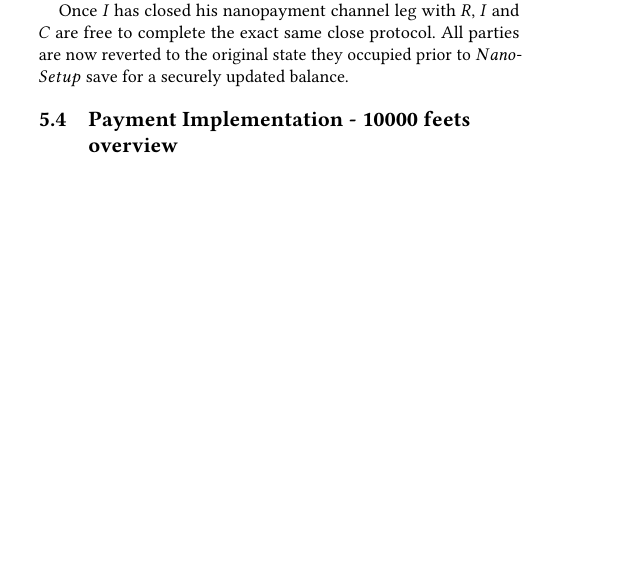
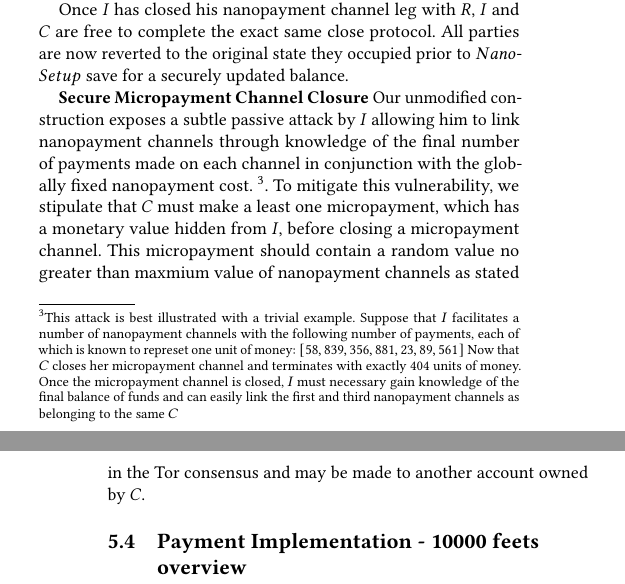
Before and after one commit to thiennamdinh/moneTor, a LaTeX paper (paper/main.tex, which reads paper/sections/monetor-design.tex): part of one column of page 6 of 14 before the commit and two parts of the columns of pages 6 and 7 of 14 after it, the two joined at a grey line, cut so that both start at the same text, the shorter picture padded with empty space. Compiled offline with pdfLaTeX.

Commit message:
added statement about payment channel linkability attack

```diff
--- a/paper/sections/monetor-design.tex
+++ b/paper/sections/monetor-design.tex
@@ -197,6 +198,23 @@ to complete the exact same close protocol. All parties are now reverted to the
 original state they occupied prior to $Nano$-$Setup$ save for a securely updated
 balance.
 
+\textbf{Secure Micropayment Channel Closure} Our unmodified construction exposes
+a subtle passive attack by $I$ allowing him to link nanopayment channels through
+knowledge of the final number of payments made on each channel in conjunction
+with the globally fixed nanopayment cost.~\footnote{This attack is best
+  illustrated with a trivial example. Suppose that $I$ facilitates a number of
+  nanopayment channels with the following number of payments, each of which is
+  known to represet one unit of money: $[58, 839, 356, 881, 23, 89, 561]$ Now
+  that $C$ closes her micropayment channel and terminates with exactly 404 units
+  of money. Once the micropayment channel is closed, $I$ must necessary gain
+  knowledge of the final balance of funds and can easily link the first and
+  third nanopayment channels as belonging to the same $C$}. To mitigate this
+vulnerability, we stipulate that $C$ must make a least one micropayment, which
+has a monetary value hidden from $I$, before closing a micropayment
+channel. This micropayment should contain a random value no greater than maxmium
+value of nanopayment channels as stated in the Tor consensus and may be made to
+another account owned by $C$.
+
 \subsection{Payment Implementation - 10000 feets overview}
 
 We implement the abstract payment protocols as a series of well-isolated
```
Also changed, not shown: paper/sections/monetor-design.tex (1 more changed lines).
